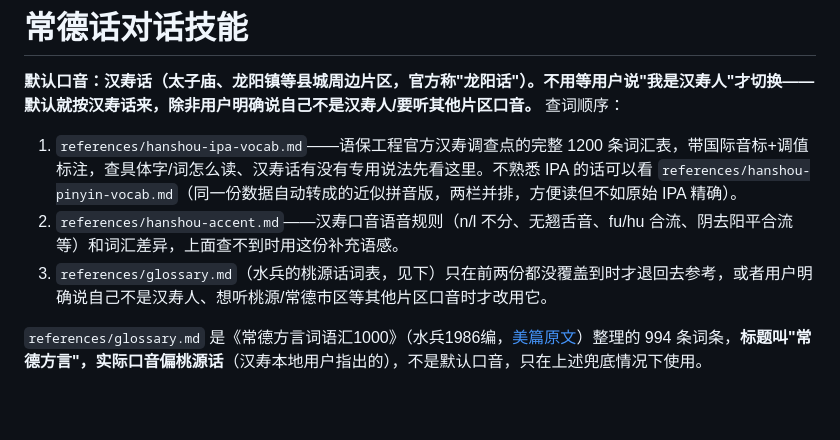
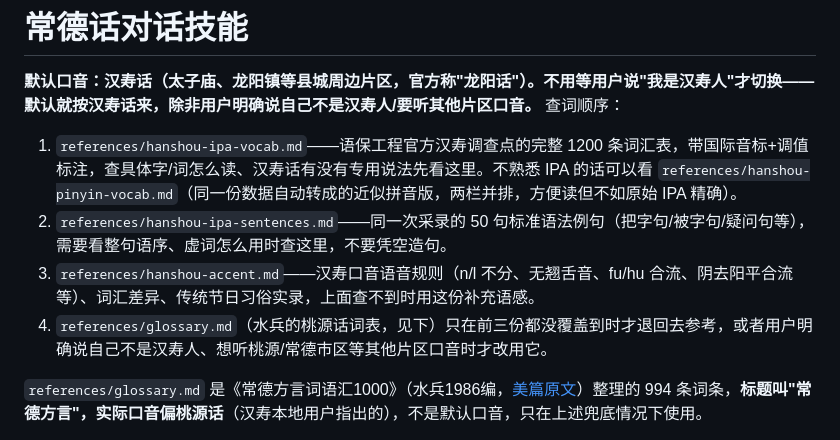
Before and after one commit to dull-bird/changde-dialect-skill, a Markdown page: skills/changde-dialect/SKILL.md, the part around the change. Rendered like a GitHub page; blank space fills up the shorter version.

Commit message:
Add 50 official example sentences (grammar in context)
Scraped the 例句 tab from the same 语保工程 Hanshou recording session
(26J41) -- 50 sentences covering 把-construction, 被-construction
(passive marker is 等, not 被), questions, comparatives, each with
Mandarin original + Hanshou translation + IPA. Fills a real gap: the
1200-word vocab table has isolated words, this shows actual word order
and function-word usage in full sentences.

```diff
--- a/skills/changde-dialect/SKILL.md
+++ b/skills/changde-dialect/SKILL.md
@@ -15,8 +15,9 @@ description: |
 
 **默认口音：汉寿话（太子庙、龙阳镇等县城周边片区，官方称"龙阳话"）。不用等用户说"我是汉寿人"才切换——默认就按汉寿话来，除非用户明确说自己不是汉寿人/要听其他片区口音。** 查词顺序：
 1. `references/hanshou-ipa-vocab.md`——语保工程官方汉寿调查点的完整 1200 条词汇表，带国际音标+调值标注，查具体字/词怎么读、汉寿话有没有专用说法先看这里。不熟悉 IPA 的话可以看 `references/hanshou-pinyin-vocab.md`（同一份数据自动转成的近似拼音版，两栏并排，方便读但不如原始 IPA 精确）。
-2. `references/hanshou-accent.md`——汉寿口音语音规则（n/l 不分、无翘舌音、fu/hu 合流、阴去阳平合流等）和词汇差异，上面查不到时用这份补充语感。
-3. `references/glossary.md`（水兵的桃源话词表，见下）只在前两份都没覆盖到时才退回去参考，或者用户明确说自己不是汉寿人、想听桃源/常德市区等其他片区口音时才改用它。
+2. `references/hanshou-ipa-sentences.md`——同一次采录的 50 句标准语法例句（把字句/被字句/疑问句等），需要看整句语序、虚词怎么用时查这里，不要凭空造句。
+3. `references/hanshou-accent.md`——汉寿口音语音规则（n/l 不分、无翘舌音、fu/hu 合流、阴去阳平合流等）、词汇差异、传统节日习俗实录，上面查不到时用这份补充语感。
+4. `references/glossary.md`（水兵的桃源话词表，见下）只在前三份都没覆盖到时才退回去参考，或者用户明确说自己不是汉寿人、想听桃源/常德市区等其他片区口音时才改用它。
 
 `references/glossary.md` 是《常德方言词语汇1000》（水兵1986编，[美篇原文](https://www.meipian.cn/m5r5mum)）整理的 994 条词条，**标题叫"常德方言"，实际口音偏桃源话**（汉寿本地用户指出的），不是默认口音，只在上述兜底情况下使用。
 
```
Also changed, not shown: 2 other files.
